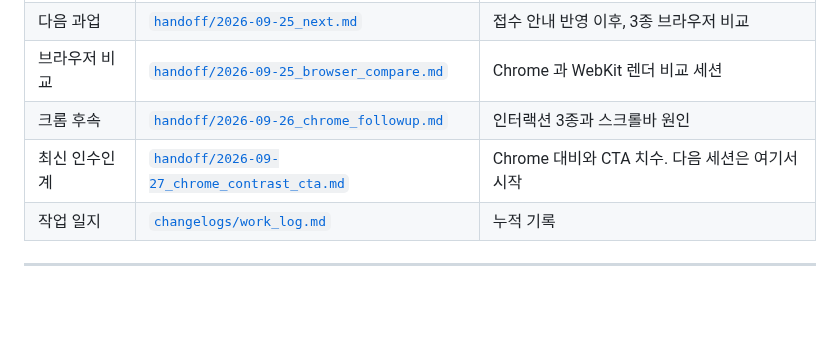
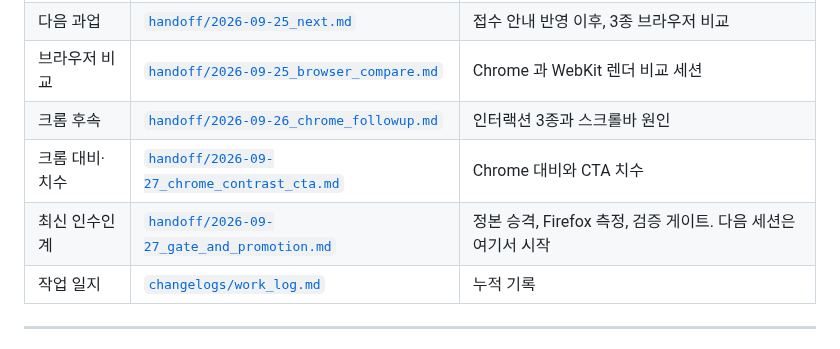
Before and after one commit to kwanbum217/NARANI_HomePage, a Markdown page: docs/README.md, the part around the change. GitHub-like rendering; blank space fills up the shorter version.

Commit message:
docs: 정본 승격과 검증 게이트 세션 인수인계 추가
Co-Authored-By: Claude Opus 5.5 <noreply@anthropic.com>

```diff
--- a/docs/README.md
+++ b/docs/README.md
@@ -92,7 +92,8 @@ docs/
 | 다음 과업 | [`handoff/2026-09-25_next.md`](handoff/2026-09-25_next.md) | 접수 안내 반영 이후, 3종 브라우저 비교 |
 | 브라우저 비교 | [`handoff/2026-09-25_browser_compare.md`](handoff/2026-09-25_browser_compare.md) | Chrome 과 WebKit 렌더 비교 세션 |
 | 크롬 후속 | [`handoff/2026-09-26_chrome_followup.md`](handoff/2026-09-26_chrome_followup.md) | 인터랙션 3종과 스크롤바 원인 |
-| 최신 인수인계 | [`handoff/2026-09-27_chrome_contrast_cta.md`](handoff/2026-09-27_chrome_contrast_cta.md) | Chrome 대비와 CTA 치수. 다음 세션은 여기서 시작 |
+| 크롬 대비·치수 | [`handoff/2026-09-27_chrome_contrast_cta.md`](handoff/2026-09-27_chrome_contrast_cta.md) | Chrome 대비와 CTA 치수 |
+| 최신 인수인계 | [`handoff/2026-09-27_gate_and_promotion.md`](handoff/2026-09-27_gate_and_promotion.md) | 정본 승격, Firefox 측정, 검증 게이트. 다음 세션은 여기서 시작 |
 | 작업 일지 | [`changelogs/work_log.md`](changelogs/work_log.md) | 누적 기록 |
 
 ---
```
Also changed, not shown: docs/handoff/2026-09-27_gate_and_promotion.md (added, +84 -0 lines).
